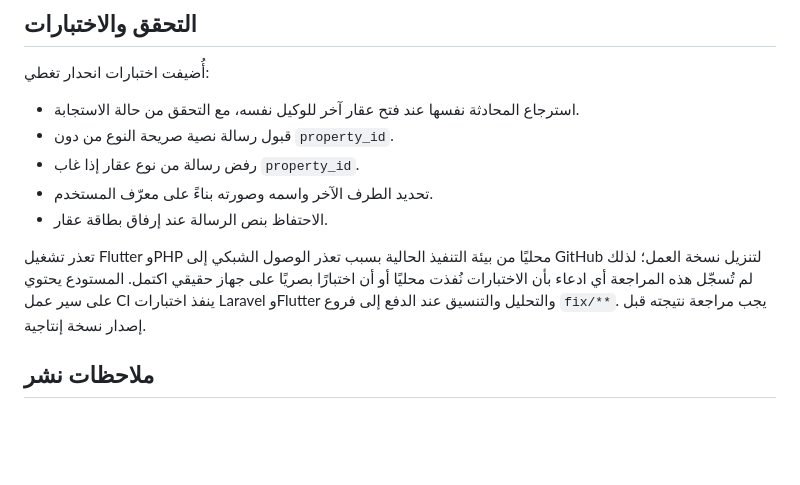
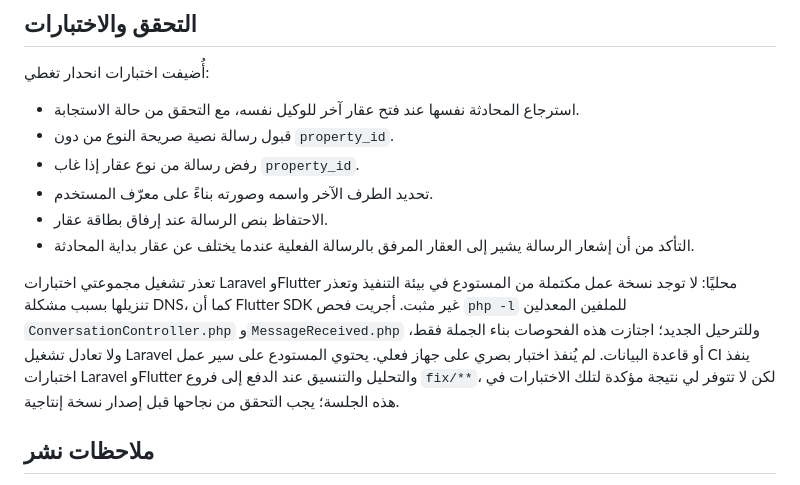
Before and after one commit to aljradi646/wajhatak-app, a Markdown page: documentation/FRONTEND_AUDIT_2026-10-10.md, the part around the change. GitHub-like rendering; blank space fills up the shorter version.

Commit message:
Clarify validation performed versus test suites not run

```diff
--- a/documentation/FRONTEND_AUDIT_2026-10-10.md
+++ b/documentation/FRONTEND_AUDIT_2026-10-10.md
@@ -48,8 +48,9 @@ Laravel يعيد الرسائل عبر صفحات من 30 رسالة، بينم
 - رفض رسالة من نوع عقار إذا غاب `property_id`.
 - تحديد الطرف الآخر واسمه وصورته بناءً على معرّف المستخدم.
 - الاحتفاظ بنص الرسالة عند إرفاق بطاقة عقار.
+- التأكد من أن إشعار الرسالة يشير إلى العقار المرفق بالرسالة الفعلية عندما يختلف عن عقار بداية المحادثة.
 
-تعذر تشغيل Flutter وPHP محليًا من بيئة التنفيذ الحالية بسبب تعذر الوصول الشبكي إلى GitHub لتنزيل نسخة العمل؛ لذلك لم تُسجّل هذه المراجعة أي ادعاء بأن الاختبارات نُفذت محليًا أو أن اختبارًا بصريًا على جهاز حقيقي اكتمل. المستودع يحتوي على سير عمل CI ينفذ اختبارات Laravel وFlutter والتحليل والتنسيق عند الدفع إلى فروع `fix/**`. يجب مراجعة نتيجته قبل إصدار نسخة إنتاجية.
+تعذر تشغيل مجموعتي اختبارات Laravel وFlutter محليًا: لا توجد نسخة عمل مكتملة من المستودع في بيئة التنفيذ وتعذر تنزيلها بسبب مشكلة DNS، كما أن Flutter SDK غير مثبت. أجريت فحص `php -l` للملفين المعدلين `ConversationController.php` و`MessageReceived.php` وللترحيل الجديد؛ اجتازت هذه الفحوصات بناء الجملة فقط، ولا تعادل تشغيل Laravel أو قاعدة البيانات. لم يُنفذ اختبار بصري على جهاز فعلي. يحتوي المستودع على سير عمل CI ينفذ اختبارات Laravel وFlutter والتحليل والتنسيق عند الدفع إلى فروع `fix/**`، لكن لا تتوفر لي نتيجة مؤكدة لتلك الاختبارات في هذه الجلسة؛ يجب التحقق من نجاحها قبل إصدار نسخة إنتاجية.
 
 ## ملاحظات نشر
 
```
